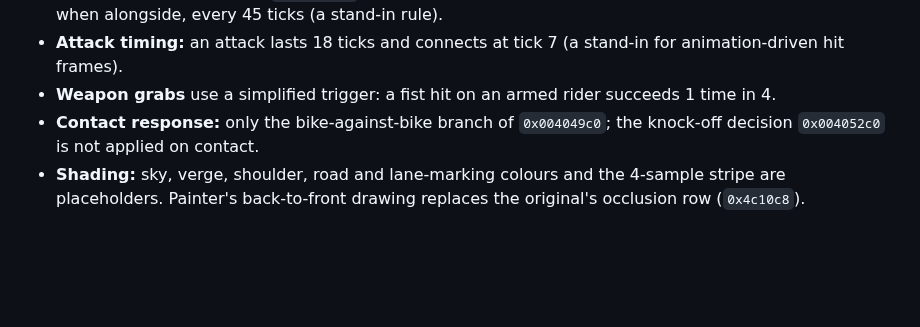
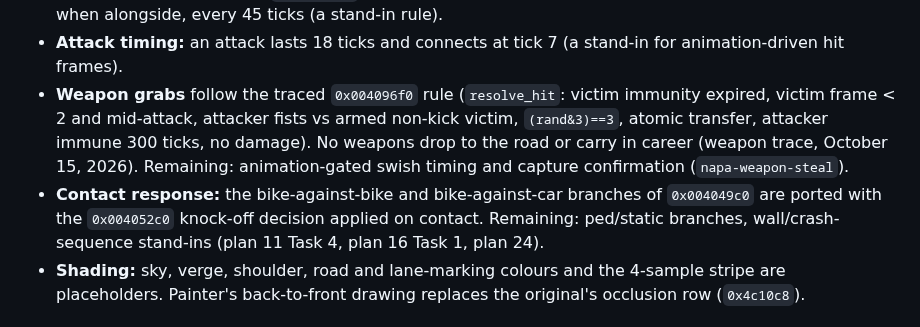
Before and after one commit to JovaniTarnowski/road-rash, a Markdown page: docs/PROGRESS.md, the part around the change. Drawn GitHub-style; blank space fills up the shorter version.

Commit message:
docs: weapon lifecycle trace, retire stale grab/contact stand-in lines
Co-Authored-By: Claude Opus 5.5 <noreply@anthropic.com>

```diff
--- a/docs/PROGRESS.md
+++ b/docs/PROGRESS.md
@@ -285,8 +285,8 @@ Sessions 1–6: September 28, 2026. Later dates are listed per session.
 - **Sprite scale:** opponents scale by depth relative to depth 512, capped at the player's size and baseline. The original sprite scale law and raster are not ported.
 - **AI:** overtaking/avoidance (`0x00408e40`) and fight states 2–5 are not ported. AI riders attack the player when alongside, every 45 ticks (a stand-in rule).
 - **Attack timing:** an attack lasts 18 ticks and connects at tick 7 (a stand-in for animation-driven hit frames).
-- **Weapon grabs** use a simplified trigger: a fist hit on an armed rider succeeds 1 time in 4.
-- **Contact response:** only the bike-against-bike branch of `0x004049c0`; the knock-off decision `0x004052c0` is not applied on contact.
+- **Weapon grabs** follow the traced `0x004096f0` rule (`resolve_hit`: victim immunity expired, victim frame < 2 and mid-attack, attacker fists vs armed non-kick victim, `(rand&3)==3`, atomic transfer, attacker immune 300 ticks, no damage). No weapons drop to the road or carry in career (weapon trace, October 15, 2026). Remaining: animation-gated swish timing and capture confirmation (`napa-weapon-steal`).
+- **Contact response:** the bike-against-bike and bike-against-car branches of `0x004049c0` are ported with the `0x004052c0` knock-off decision applied on contact. Remaining: ped/static branches, wall/crash-sequence stand-ins (plan 11 Task 4, plan 16 Task 1, plan 24).
 - **Shading:** sky, verge, shoulder, road and lane-marking colours and the 4-sample stripe are placeholders. Painter's back-to-front drawing replaces the original's occlusion row (`0x4c10c8`).
 
 ## Not verified
```
Also changed, not shown: docs/agent-handoffs/weapon-trace-20261015.md (added, +207 -0 lines).
